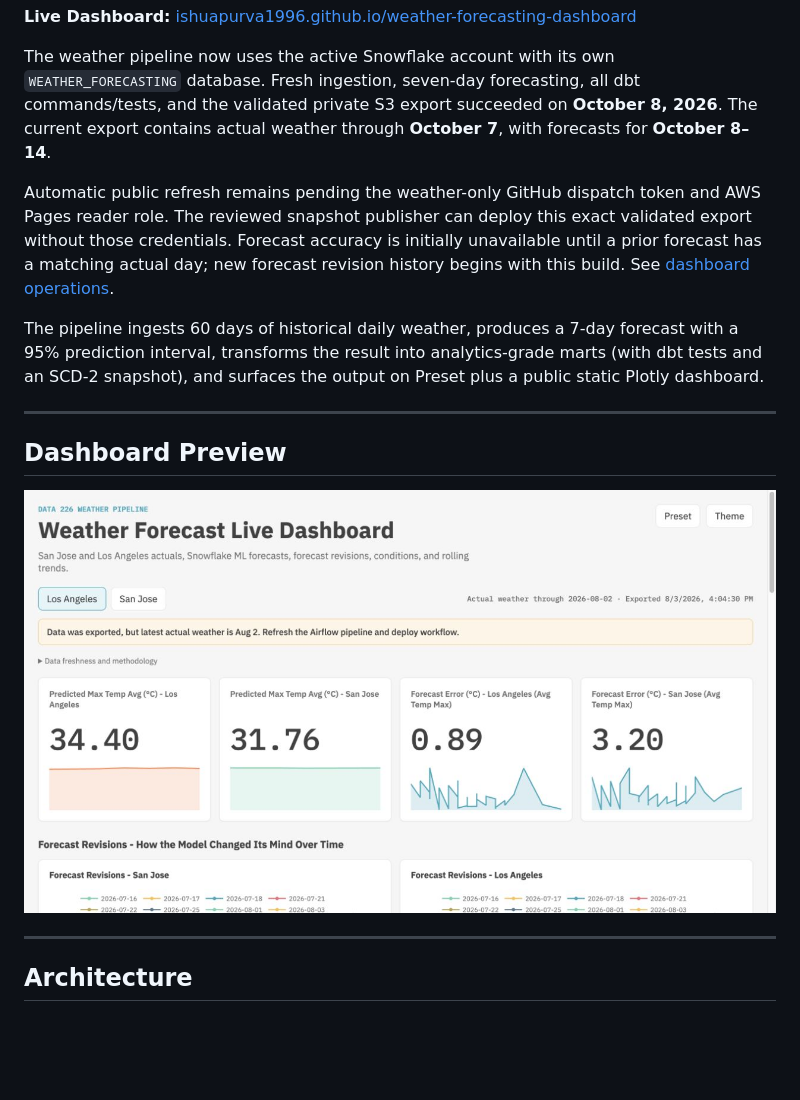
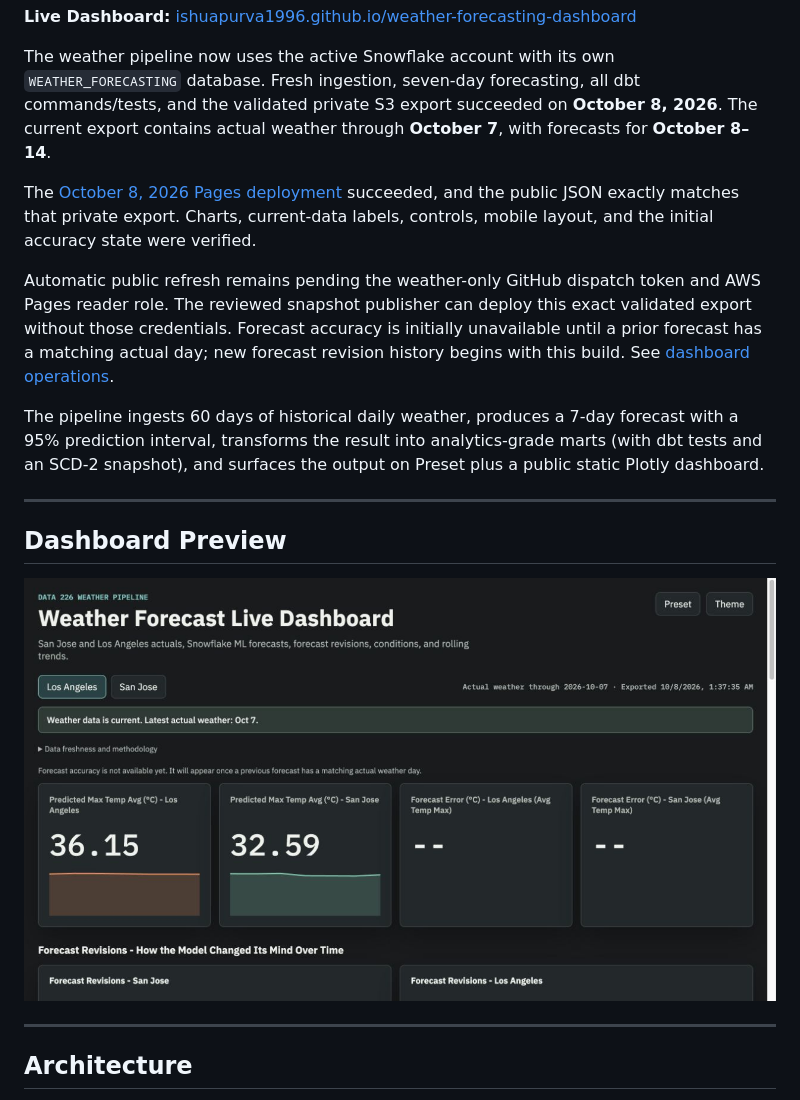
Before and after one commit to ishuapurva1996/weather-forecasting-dashboard, a Markdown page: README.md, the part around the change. Rendered like a GitHub page; pictures changed too: docs/assets/dashboard-preview.jpg; blank space fills up the shorter version.

Commit message:
docs(weather): record verified fresh-data deployment and live preview

```diff
--- a/README.md
+++ b/README.md
@@ -7,6 +7,8 @@ An end-to-end data engineering pipeline that ingests real weather data for San J
 **Live Dashboard:** [ishuapurva1996.github.io/weather-forecasting-dashboard](https://ishuapurva1996.github.io/weather-forecasting-dashboard/)
 
 The weather pipeline now uses the active Snowflake account with its own `WEATHER_FORECASTING` database. Fresh ingestion, seven-day forecasting, all dbt commands/tests, and the validated private S3 export succeeded on **October 8, 2026**. The current export contains actual weather through **October 7**, with forecasts for **October 8–14**.
+
+The [October 8, 2026 Pages deployment](https://github.com/ishuapurva1996/weather-forecasting-dashboard/actions/runs/37751415667) succeeded, and the public JSON exactly matches that private export. Charts, current-data labels, controls, mobile layout, and the initial accuracy state were verified.
 
 Automatic public refresh remains pending the weather-only GitHub dispatch token and AWS Pages reader role. The reviewed snapshot publisher can deploy this exact validated export without those credentials. Forecast accuracy is initially unavailable until a prior forecast has a matching actual day; new forecast revision history begins with this build. See [dashboard operations](docs/DASHBOARD_OPERATIONS.md).
 
```
Also changed, not shown: docs/DASHBOARD_OPERATIONS.md (+1 -1 lines).
